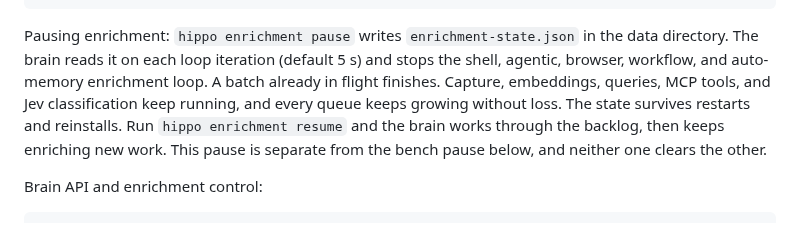
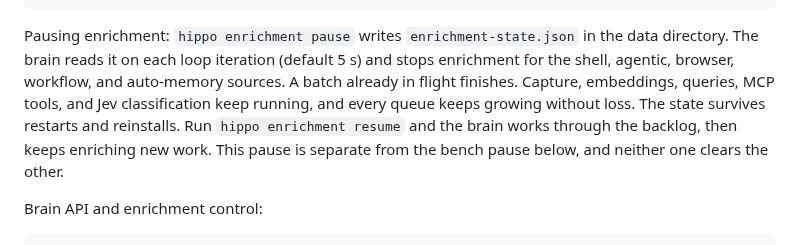
Before and after one commit to stevencarpenter/hippo, a Markdown page: README.md, the part around the change. Rendered like a GitHub page.

Commit message:
docs: correct enrichment pause reaper and doctor claims

````diff
--- a/README.md
+++ b/README.md
@@ -175,7 +175,7 @@ hippo enrichment resume                 # Start LLM enrichment again
 hippo enrichment status                 # Pause state, time of last change, pending count per queue
 ```
 
-Pausing enrichment: `hippo enrichment pause` writes `enrichment-state.json` in the data directory. The brain reads it on each loop iteration (default 5 s) and stops the shell, agentic, browser, workflow, and auto-memory enrichment loop. A batch already in flight finishes. Capture, embeddings, queries, MCP tools, and Jev classification keep running, and every queue keeps growing without loss. The state survives restarts and reinstalls. Run `hippo enrichment resume` and the brain works through the backlog, then keeps enriching new work. This pause is separate from the bench pause below, and neither one clears the other.
+Pausing enrichment: `hippo enrichment pause` writes `enrichment-state.json` in the data directory. The brain reads it on each loop iteration (default 5 s) and stops enrichment for the shell, agentic, browser, workflow, and auto-memory sources. A batch already in flight finishes. Capture, embeddings, queries, MCP tools, and Jev classification keep running, and every queue keeps growing without loss. The state survives restarts and reinstalls. Run `hippo enrichment resume` and the brain works through the backlog, then keeps enriching new work. This pause is separate from the bench pause below, and neither one clears the other.
 
 Brain API and enrichment control:
 
````
Also changed, not shown: docs/brain-watchdog.md (+1 -1 lines), docs/capture/operator-runbook.md (+1 -1 lines).
